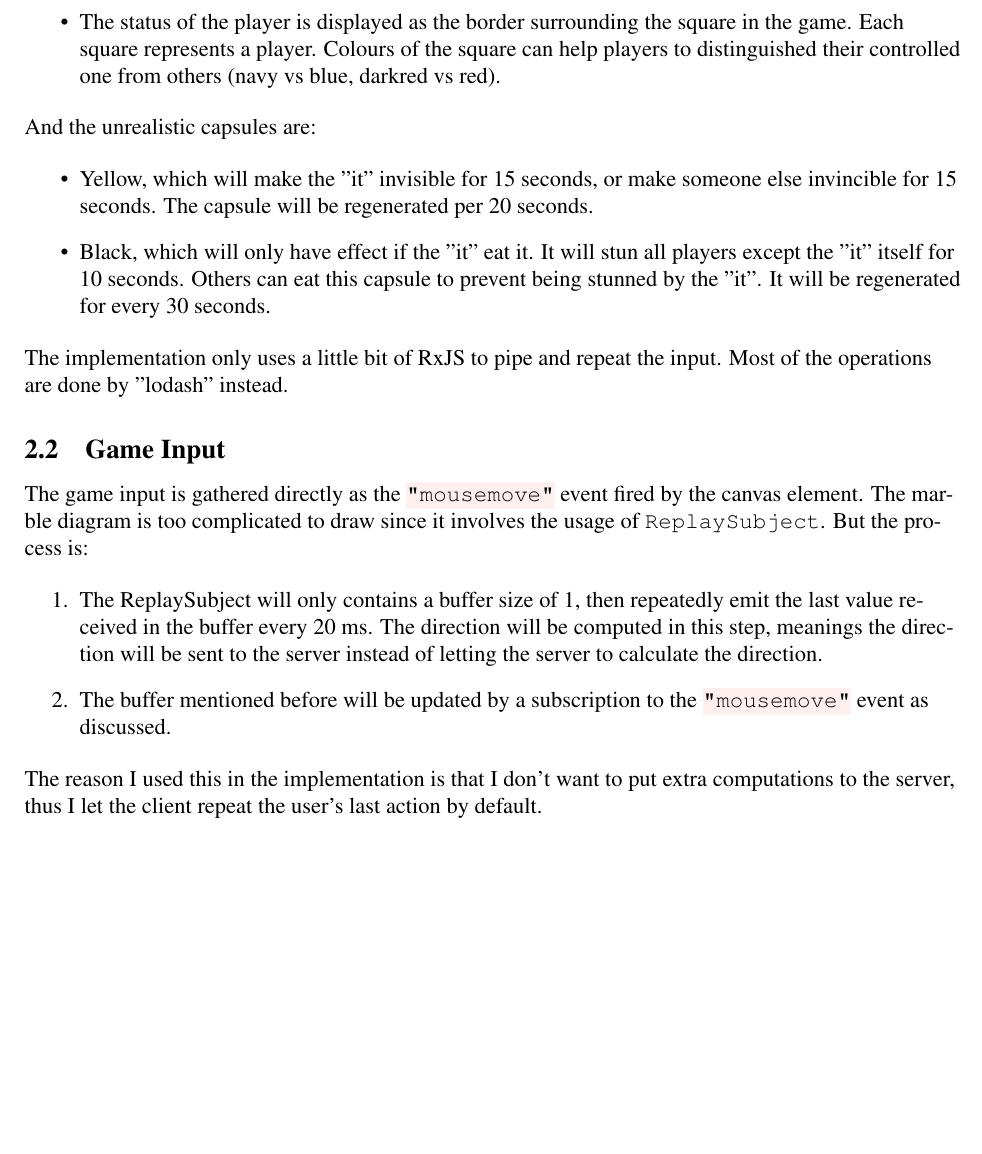
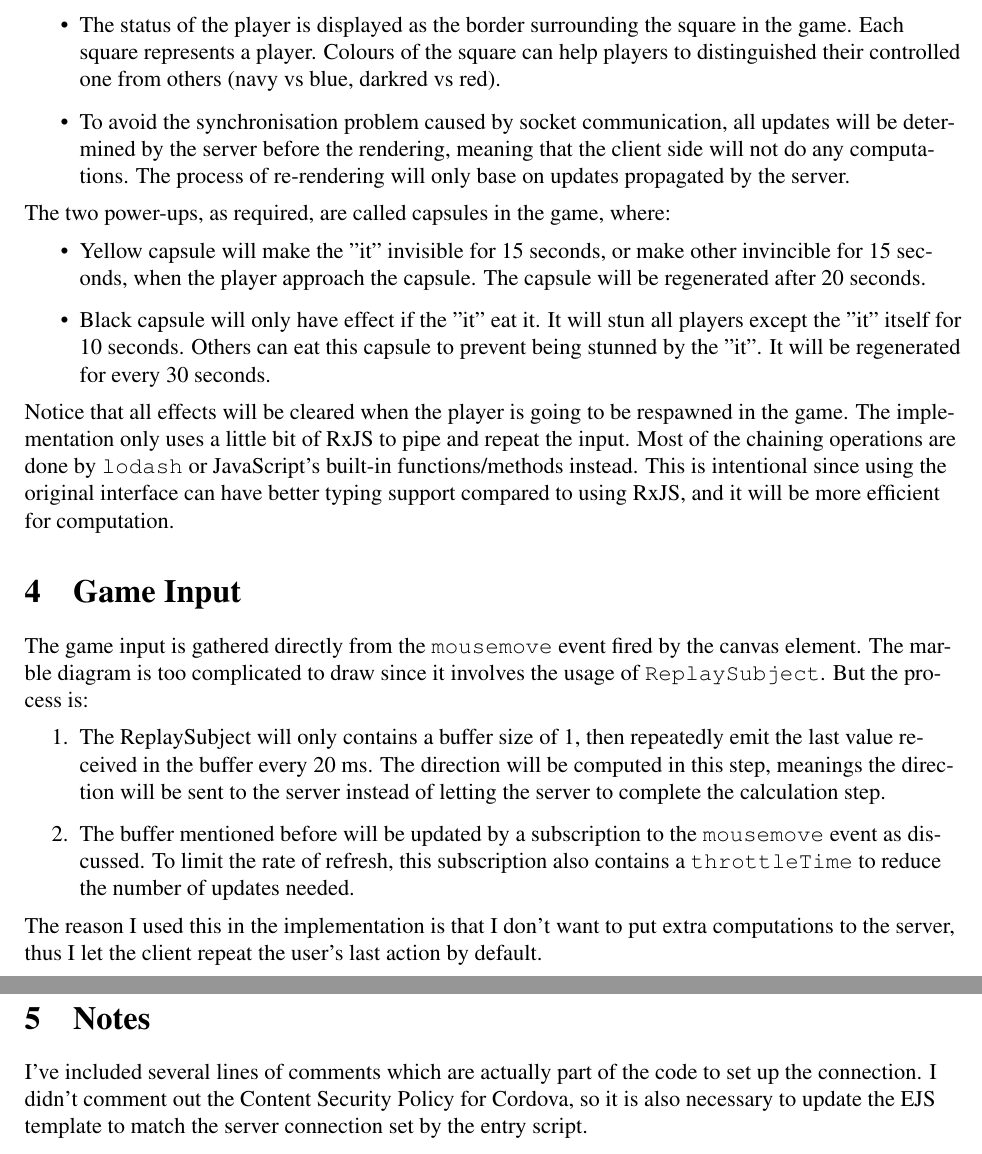
Before and after one commit to laitingsheng/2020S2-COMP-SCI-7411, a LaTeX document (project/plan.tex): part of page 2 of 2 before the commit and two parts of pages 2 and 3 of 3 after it, the two joined at a grey line, cut so that both start at the same text, the shorter picture padded with empty space. Compiled offline with pdfLaTeX.

Commit message:
Updated plan

```diff
--- a/project/plan.tex
+++ b/project/plan.tex
@@ -51,26 +51,31 @@ For simplicity, the game mechanics are:
   \item There are only four directions (left, right, up, down) to move. This will be controlled by moving the mouse in the browser, or touching the screen on the phone.
   \item The vision is locked to the player as the centre (mostly similar to the Agar.io game).
   \item The status of the player is displayed as the border surrounding the square in the game. Each square represents a player. Colours of the square can help players to distinguished their controlled one from others (navy vs blue, darkred vs red).
+  \item To avoid the synchronisation problem caused by socket communication, all updates will be determined by the server before the rendering, meaning that the client side will not do any computations. The process of re-rendering will only base on updates propagated by the server.
 \end{itemize}
 
-And the unrealistic capsules are:
+The two power-ups, as required, are called capsules in the game, where:
 
 \begin{itemize}
-  \item Yellow, which will make the "it" invisible for 15 seconds, or make someone else invincible for 15 seconds. The capsule will be regenerated per 20 seconds.
-  \item Black, which will only have effect if the "it" eat it. It will stun all players except the "it" itself for 10 seconds. Others can eat this capsule to prevent being stunned by the "it". It will be regenerated for every 30 seconds.
+  \item Yellow capsule will make the "it" invisible for 15 seconds, or make other invincible for 15 seconds, when the player approach the capsule. The capsule will be regenerated after 20 seconds.
+  \item Black capsule will only have effect if the "it" eat it. It will stun all players except the "it" itself for 10 seconds. Others can eat this capsule to prevent being stunned by the "it". It will be regenerated for every 30 seconds.
 \end{itemize}
 
-The implementation only uses a little bit of RxJS to pipe and repeat the input. Most of the operations are done by "lodash" instead.
+Notice that all effects will be cleared when the player is going to be respawned in the game. The implementation only uses a little bit of RxJS to pipe and repeat the input. Most of the chaining operations are done by \mintinline{js}|lodash| or JavaScript's built-in functions/methods instead. This is intentional since using the original interface can have better typing support compared to using RxJS, and it will be more efficient for computation.
 
-\subsection{Game Input}
+\section{Game Input}
 
-The game input is gathered directly as the \mintinline{js}|"mousemove"| event fired by the canvas element. The marble diagram is too complicated to draw since it involves the usage of \mintinline{js}|ReplaySubject|. But the process is:
+The game input is gathered directly from the \mintinline{js}|mousemove| event fired by the canvas element. The marble diagram is too complicated to draw since it involves the usage of \mintinline{js}|ReplaySubject|. But the process is:
 
 \begin{enumerate}
-  \item The ReplaySubject will only contains a buffer size of 1, then repeatedly emit the last value received in the buffer every 20 ms. The direction will be computed in this step, meanings the direction will be sent to the server instead of letting the server to calculate the direction.
-  \item The buffer mentioned before will be updated by a subscription to the \mintinline{js}|"mousemove"| event as discussed.
+  \item The ReplaySubject will only contains a buffer size of 1, then repeatedly emit the last value received in the buffer every 20 ms. The direction will be computed in this step, meanings the direction will be sent to the server instead of letting the server to complete the calculation step.
+  \item The buffer mentioned before will be updated by a subscription to the \mintinline{js}|mousemove| event as discussed. To limit the rate of refresh, this subscription also contains a \mintinline{js}|throttleTime| to reduce the number of updates needed.
 \end{enumerate}
 
 The reason I used this in the implementation is that I don't want to put extra computations to the server, thus I let the client repeat the user's last action by default.
 
+\section{Notes}
+
+I've included several lines of comments which are actually part of the code to set up the connection. I didn't comment out the Content Security Policy for Cordova, so it is also necessary to update the EJS template to match the server connection set by the entry script.
+
 \end{document}
```
Also changed, not shown: project/plan.pdf, project/plan.tex (8 more changed lines).
